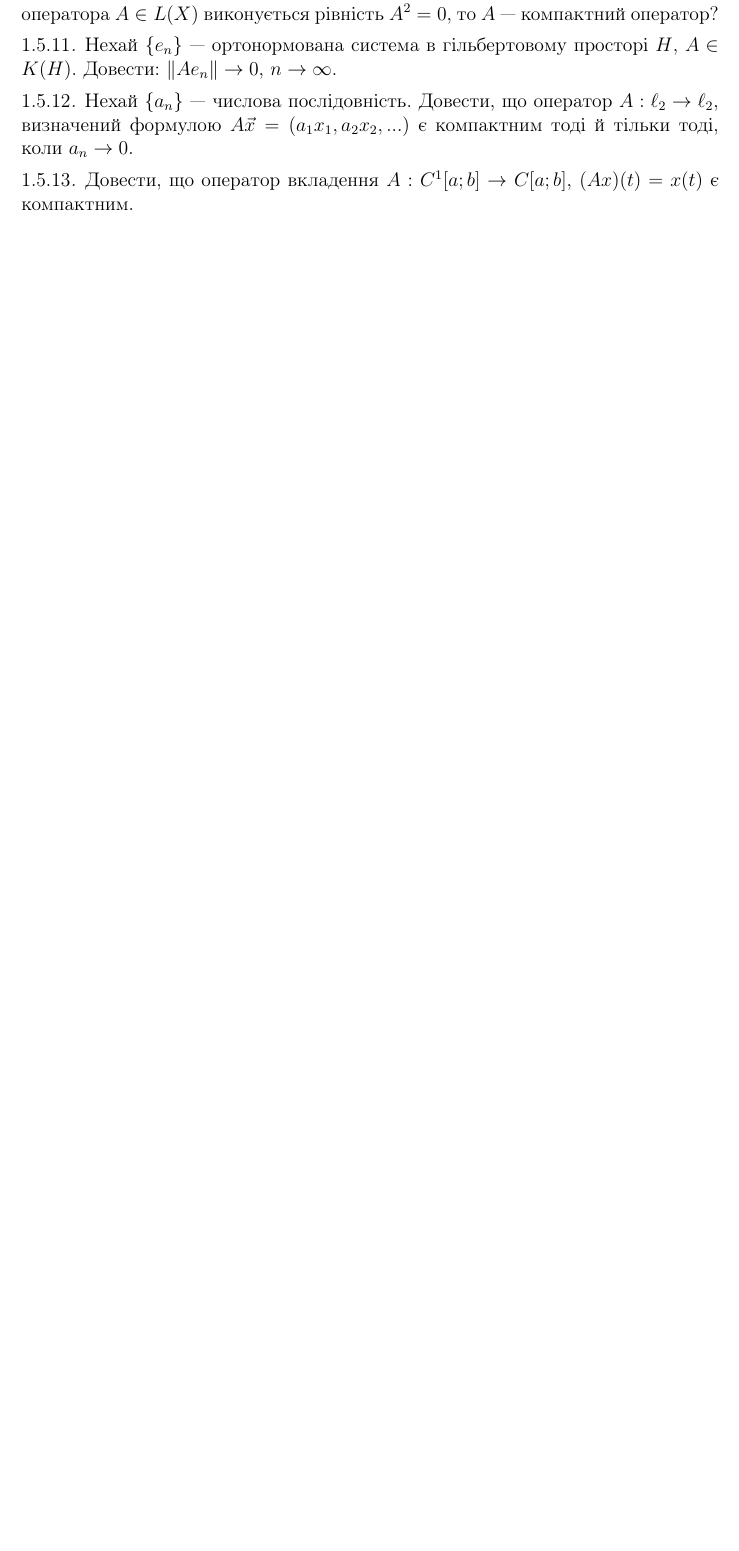
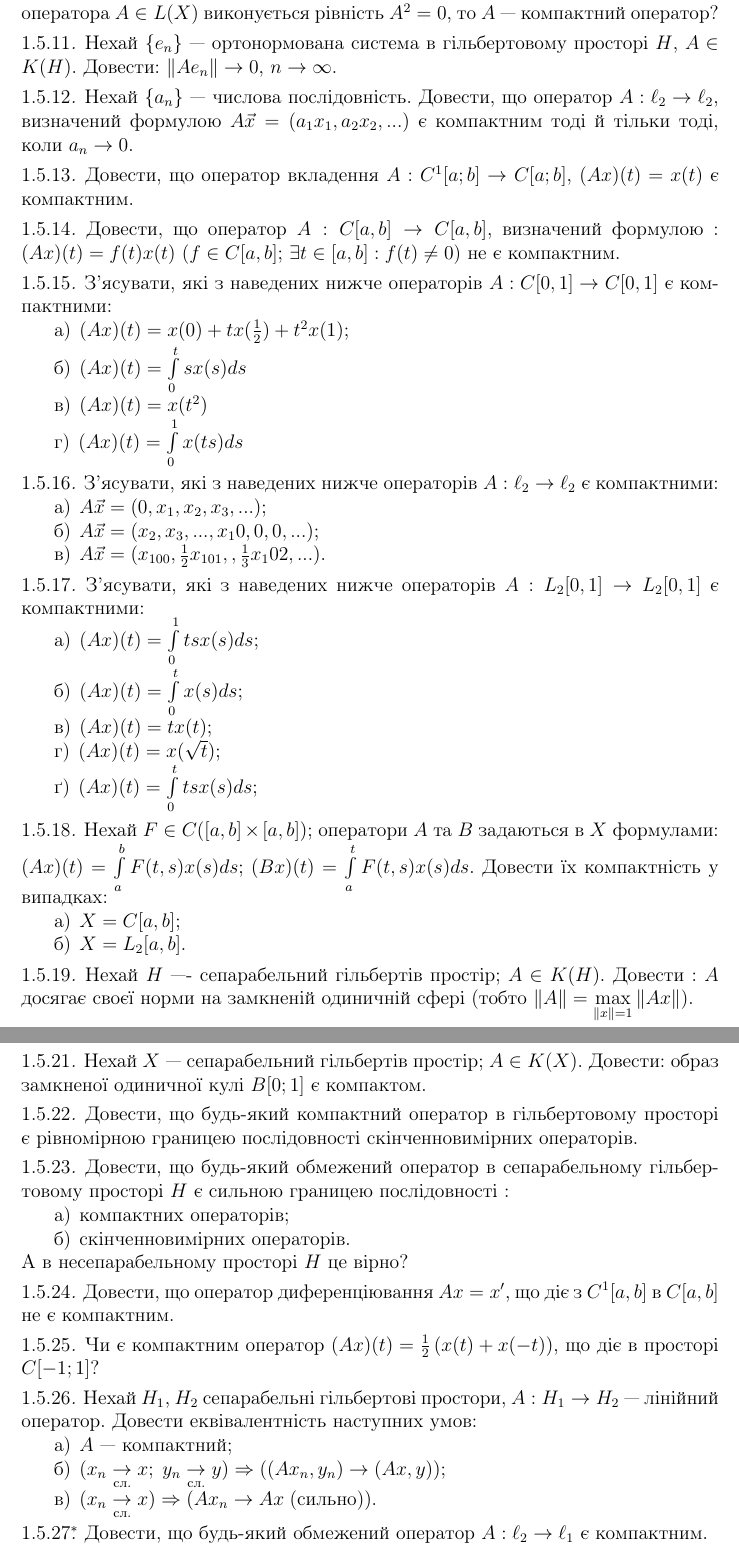
Before and after one commit to nikiandr/func_notes, a LaTeX document (main.tex, which reads blocks/5_2.tex): part of page 23 of 27 before the commit and two parts of pages 23 and 24 of 30 after it, the two joined at a grey line, cut so that both start at the same text, the shorter picture padded with empty space. Compiled offline with pdfLaTeX.

Commit message:
5_2 finished

```diff
--- /dev/null
+++ b/blocks/5_2.tex
@@ -0,0 +1,85 @@
+% !TEX root = ../main.tex
+
+\begin{exercise}
+    Довести, що оператор $A: C[a, b] \rightarrow C[a, b]$, визначений формулою : $(Ax)(t) =
+    f(t)x(t)$ ($f \in C[a, b]$; $\exists t \in [a, b] : f(t) \neq 0$) не є компактним.
+\end{exercise}
+
+\begin{exercise}
+    З'ясувати, які з наведених нижче операторів $A : C[0, 1] \rightarrow C[0, 1]$
+    є компактними:
+    \begin{enumerate}
+        \item $(Ax)(t) = x(0) + tx(\frac{1}{2}) + t^2 x(1)$;
+        \item $(Ax)(t) = \int\limits_0^t sx(s) ds$
+        \item $(Ax)(t) = x(t^2)$
+        \item $(Ax)(t) = \int\limits_0^1 x(ts) ds$
+    \end{enumerate}
+\end{exercise}
+
+\begin{exercise}
+    З'ясувати, які з наведених нижче операторів $A : \ell_2 \rightarrow \ell_2$
+    є компактними:
+    \begin{enumerate}
+        \item $A\vec{x} = (0, x_1, x_2, x_3, ...)$;
+        \item $A\vec{x} = (x_2, x_3, ..., x_10, 0, 0, ...)$;
+        \item $A\vec{x} = (x_{100}, \frac{1}{2}x_{101}, ,\frac{1}{3}x_102, ...)$.
+    \end{enumerate}
+\end{exercise}
+
+\begin{exercise}
+    З'ясувати, які з наведених нижче операторів $A : L_2[0, 1] \rightarrow L_2[0, 1]$
+    є компактними:
+    \begin{enumerate}
+        \item $(Ax)(t) = \int\limits_0^1 tsx(s) ds$;
+        \item $(Ax)(t) = \int\limits_0^t x(s) ds$;
+        \item $(Ax)(t) = t x(t)$;
+        \item $(Ax)(t) = x(\sqrt{t})$;
+        \item $(Ax)(t) = \int\limits_0^t tsx(s) ds$;
+    \end{enumerate}
+\end{exercise}
+
+\begin{exercise}
+    Нехай $F \in C([a, b] \times [a, b])$; оператори $A$ та $B$ задаються в $X$ формулами:
+    $(Ax)(t)=\int\limits_a^b F(t, s)x(s)ds$; $(Bx)(t) = \int\limits_a^t F(t, s)x(s)ds$.
+    Довести їх компактність у випадках:
+    \begin{enumerate}
+        \item $X = C[a, b]$;
+        \item $X = L_2[a, b]$.
+    \end{enumerate}
+\end{exercise}
+
+\begin{exercise}
+    Нехай $H$ ---- сепарабельний гільбертів простір; $A \in K(H)$. Довести : $A$
+    досягає своєї норми на замкненій одиничній сфері (тобто $\norm{A} =
+    \underset{\norm{x} = 1}{\max}\norm{Ax}$).
+\end{exercise}
+
+\begin{exercise}
+    Нехай $Z$ --- замкнений підпростір $C[a, b]$, який є підмножиною в $C^1[a, b]$.
+    Довести: $dim Z < \infty$.
+\end{exercise}
+
+\begin{exercise}
+    Нехай $X$ --- сепарабельний гільбертів простір; $A \in K(X)$. Довести: образ замкненої
+    одиничної кулі $B[0; 1]$ є компактом.
+\end{exercise}
+
+\begin{exercise}
+    Довести, що будь-який компактний оператор в гільбертовому просторі є рівномірною
+    границею послідовності скінченновимірних операторів.
+\end{exercise}
+
+\begin{exercise}
+    Довести, що будь-який обмежений оператор в сепарабельному гільбертовому просторі $H$ є
+    сильною границею послідовності :
+    \begin{enumerate}
+        \item компактних операторів;
+        \item скінченновимірних операторів.
+    \end{enumerate}
+    А в несепарабельному просторі $H$ це вірно?
+\end{exercise}
+
+\begin{exercise}
+    Довести, що оператор диференціювання $Ax = x^\prime$, що діє з $C^1[a, b]$ в $C[a, b]$
+    не є компактним.
+\end{exercise}
```
Also changed, not shown: main.tex (+3 -3 lines).
